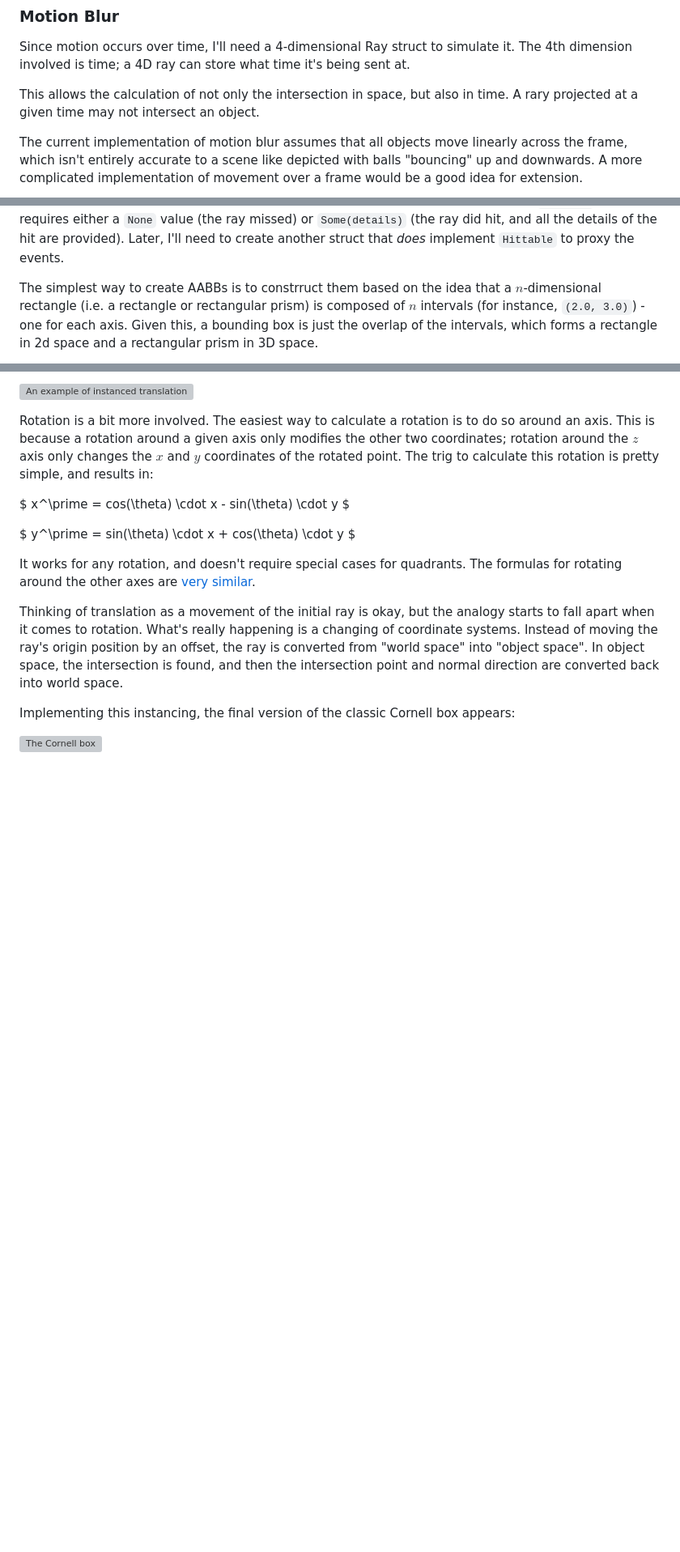
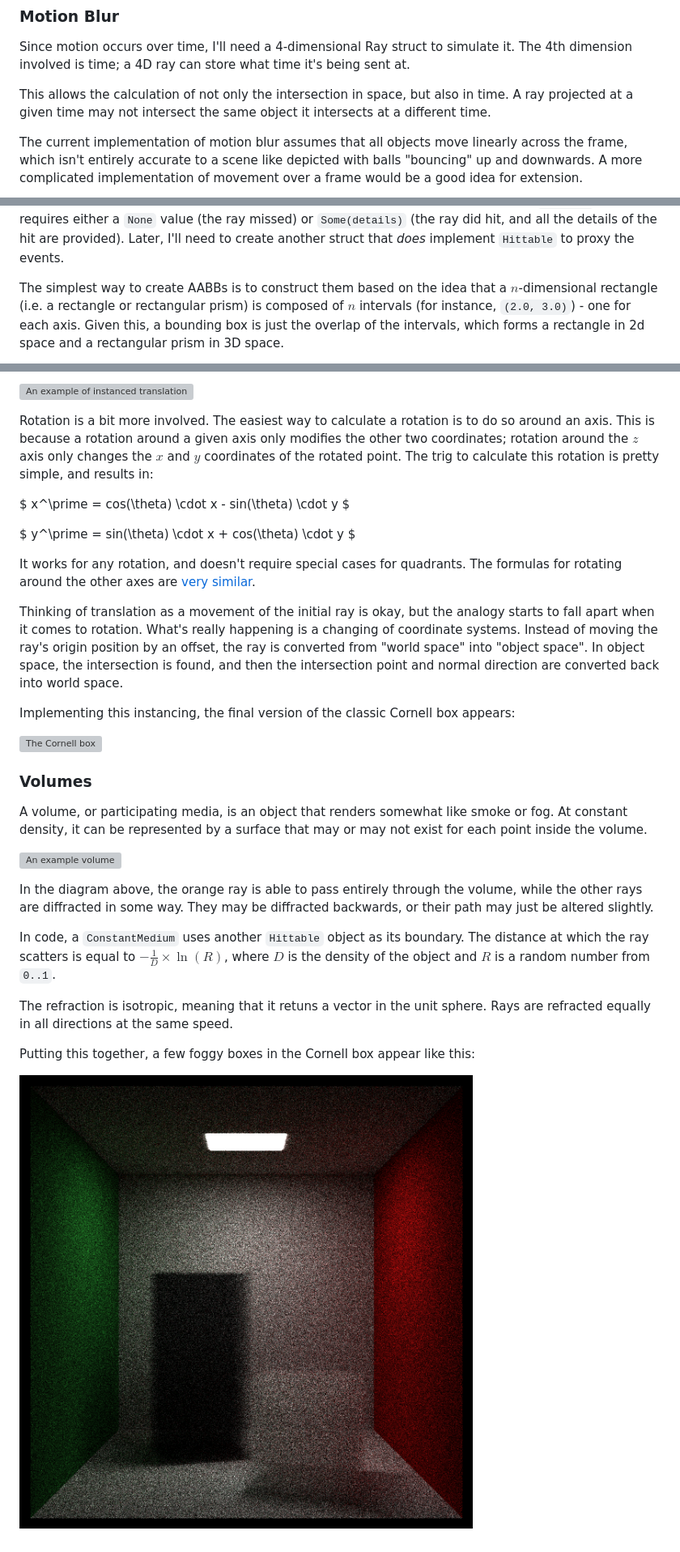
Before and after one commit to piemot/raytracing, a Markdown page: JOURNAL.md, 3 parts joined by grey strips. Shown: that part at 81% size. Drawn GitHub-style; pictures changed too: assets/cornell-4.png (added); blank space fills up the shorter version; grey boxes are pictures that could not be loaded.

Commit message:
feat: volumes

```diff
--- a/JOURNAL.md
+++ b/JOURNAL.md
@@ -416,7 +416,7 @@ Since motion occurs over time, I'll need a 4-dimensional Ray struct to simulate
 The 4th dimension involved is time; a 4D ray can store what time it's being sent at.
 
 This allows the calculation of not only the intersection in space, but also in time.
-A rary projected at a given time may not intersect an object.
+A ray projected at a given time may not intersect the same object it intersects at a different time.
 
 The current implementation of motion blur assumes that all objects move linearly
 across the frame, which isn't entirely accurate to a scene like depicted with balls
@@ -462,7 +462,7 @@ or `Some(details)` (the ray did hit, and all the details of the hit are provided
 Later, I'll need to create another struct that _does_ implement `Hittable` to proxy
 the events.
 
-The simplest way to create AABBs is to constrruct them based on the idea that a
+The simplest way to create AABBs is to construct them based on the idea that a
 $n$-dimensional rectangle (i.e. a rectangle or rectangular prism) is composed of $n$
 intervals (for instance, `(2.0, 3.0)`) - one for each axis. Given this, a bounding box
 is just the overlap of the intervals, which forms a rectangle in 2d space
@@ -835,3 +835,26 @@ are converted back into world space.
 Implementing this instancing, the final version of the classic Cornell box appears:
 
 ![The Cornell box](assets/cornell-3.png)
+
+### Volumes
+
+A volume, or participating media, is an object that renders somewhat like smoke or fog.
+At constant density, it can be represented by a surface that may or may not exist for each
+point inside the volume.
+
+![An example volume](assets/03-24-volume.svg)
+
+In the diagram above, the orange ray is able to pass entirely through the volume,
+while the other rays are diffracted in some way. They may be diffracted backwards,
+or their path may just be altered slightly.
+
+In code, a `ConstantMedium` uses another `Hittable` object as its boundary.
+The distance at which the ray scatters is equal to $-\frac{1}{D} \times \ln(R)$,
+where $D$ is the density of the object and $R$ is a random number from `0..1`.
+
+The refraction is isotropic, meaning that it retuns a vector in the unit sphere.
+Rays are refracted equally in all directions at the same speed.
+
+Putting this together, a few foggy boxes in the Cornell box appear like this:
+
+![Foggy boxes in a Cornell box](assets/cornell-4.png)
```
Also changed, not shown: other parts of JOURNAL.md (+2 -2 lines), 4 other files.
